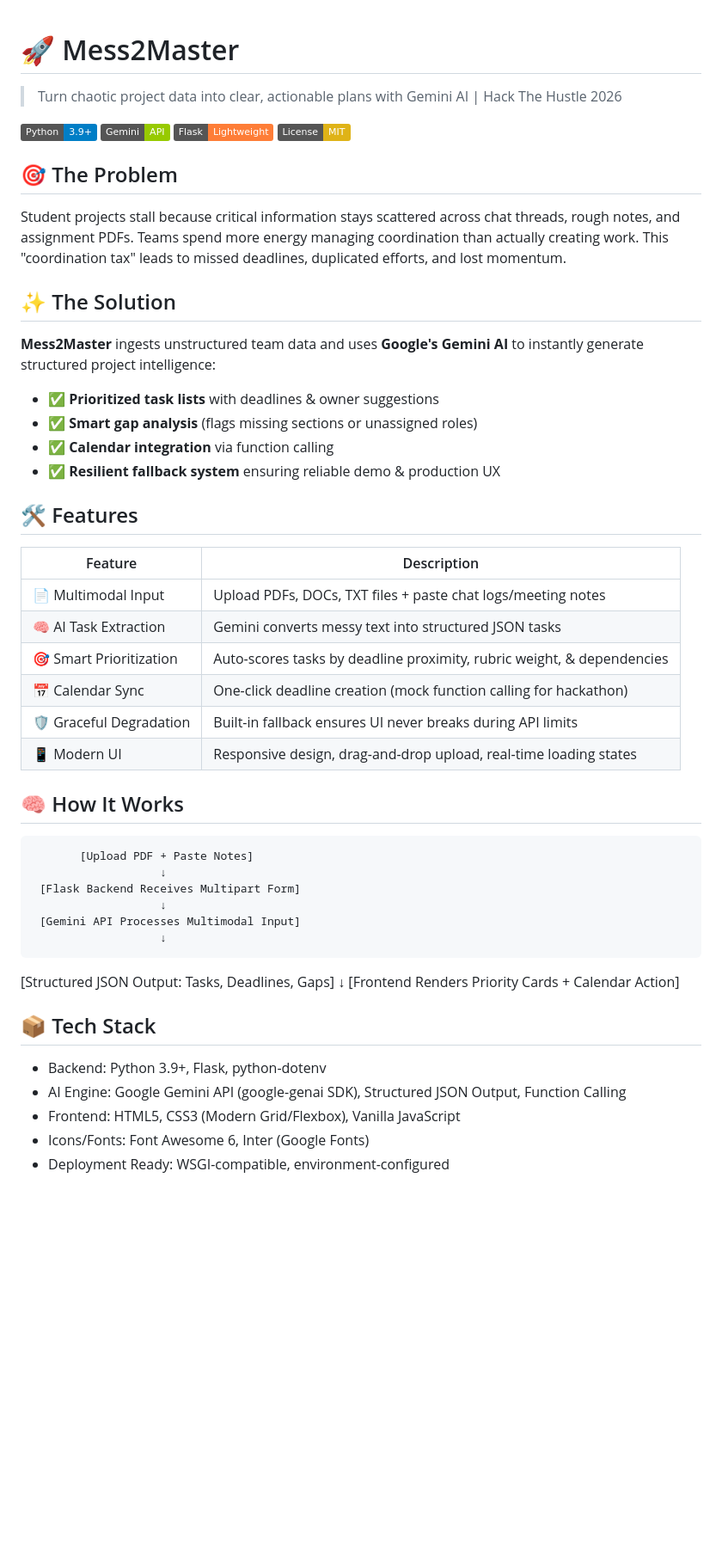
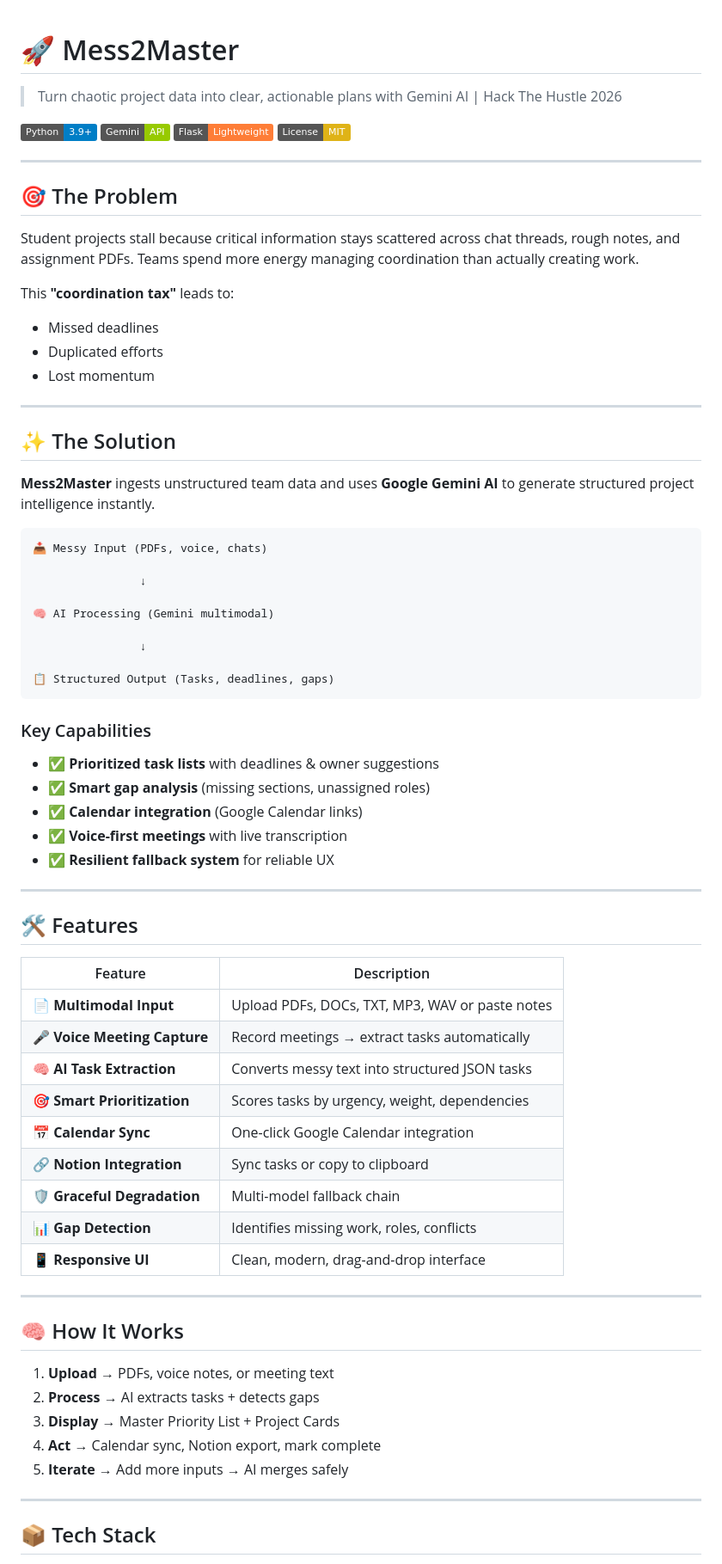
Before and after one commit to JY156/HackTheHustle_Mess2Master, a Markdown page: README.md, the part around one of its changes. Shown at 86% size. Rendered like a GitHub page; badges without logos; blank space fills up the shorter version.

Commit message:
Revise README for improved clarity and structure
Updated README to enhance clarity and structure of project information, including problem statement, solution, features, and usage instructions.

````diff
--- a/README.md
+++ b/README.md
@@ -1,4 +1,5 @@
 # 🚀 Mess2Master
+
 > Turn chaotic project data into clear, actionable plans with Gemini AI | Hack The Hustle 2026
 
 [![Python](https://img.shields.io/badge/Python-3.9+-blue.svg)](https://python.org)
@@ -6,41 +7,71 @@
 [![Flask](https://img.shields.io/badge/Flask-Lightweight-orange.svg)](https://flask.palletsprojects.com)
 [![License](https://img.shields.io/badge/License-MIT-yellow.svg)](LICENSE)
 
+---
+
 ## 🎯 The Problem
-Student projects stall because critical information stays scattered across chat threads, rough notes, and assignment PDFs. Teams spend more energy managing coordination than actually creating work. This "coordination tax" leads to missed deadlines, duplicated efforts, and lost momentum.
+
+Student projects stall because critical information stays scattered across chat threads, rough notes, and assignment PDFs. Teams spend more energy managing coordination than actually creating work.
+
+This **"coordination tax"** leads to:
+
+* Missed deadlines
+* Duplicated efforts
+* Lost momentum
+
+---
 
 ## ✨ The Solution
-**Mess2Master** ingests unstructured team data and uses **Google's Gemini AI** to instantly generate structured project intelligence:
-- ✅ **Prioritized task lists** with deadlines & owner suggestions
-- ✅ **Smart gap analysis** (flags missing sections or unassigned roles)
-- ✅ **Calendar integration** via function calling
-- ✅ **Resilient fallback system** ensuring reliable demo & production UX
+
+**Mess2Master** ingests unstructured team data and uses **Google Gemini AI** to generate structured project intelligence instantly.
+
+```
+📥 Messy Input (PDFs, voice, chats)
+
+                ↓
+
+🧠 AI Processing (Gemini multimodal)
+
+                ↓
+
+📋 Structured Output (Tasks, deadlines, gaps)
+```
+
+### Key Capabilities
+
+* ✅ **Prioritized task lists** with deadlines & owner suggestions
+* ✅ **Smart gap analysis** (missing sections, unassigned roles)
+* ✅ **Calendar integration** (Google Calendar links)
+* ✅ **Voice-first meetings** with live transcription
+* ✅ **Resilient fallback system** for reliable UX
+
+---
 
 ## 🛠️ Features
-| Feature | Description |
-|---------|-------------|
-| 📄 Multimodal Input | Upload PDFs, DOCs, TXT files + paste chat logs/meeting notes |
-| 🧠 AI Task Extraction | Gemini converts messy text into structured JSON tasks |
-| 🎯 Smart Prioritization | Auto-scores tasks by deadline proximity, rubric weight, & dependencies |
-| 📅 Calendar Sync | One-click deadline creation (mock function calling for hackathon) |
-| 🛡️ Graceful Degradation | Built-in fallback ensures UI never breaks during API limits |
-| 📱 Modern UI | Responsive design, drag-and-drop upload, real-time loading states |
+
+| Feature                      | Description                                     |
+| ---------------------------- | ----------------------------------------------- |
+| 📄 **Multimodal Input**      | Upload PDFs, DOCs, TXT, MP3, WAV or paste notes |
+| 🎤 **Voice Meeting Capture** | Record meetings → extract tasks automatically   |
+| 🧠 **AI Task Extraction**    | Converts messy text into structured JSON tasks  |
+| 🎯 **Smart Prioritization**  | Scores tasks by urgency, weight, dependencies   |
+| 📅 **Calendar Sync**         | One-click Google Calendar integration           |
+| 🔗 **Notion Integration**    | Sync tasks or copy to clipboard                 |
+| 🛡️ **Graceful Degradation** | Multi-model fallback chain                      |
+| 📊 **Gap Detection**         | Identifies missing work, roles, conflicts       |
+| 📱 **Responsive UI**         | Clean, modern, drag-and-drop interface          |
+
+---
 
 ## 🧠 How It Works
-           [Upload PDF + Paste Notes]
-                       ↓
-     [Flask Backend Receives Multipart Form]
-                       ↓
-     [Gemini API Processes Multimodal Input]
-                       ↓
- [Structured JSON Output: Tasks, Deadlines, Gaps]
-                       ↓
-[Frontend Renders Priority Cards + Calendar Action]
+
+1. **Upload** → PDFs, voice notes, or meeting text
+2. **Process** → AI extracts tasks + detects gaps
+3. **Display** → Master Priority List + Project Cards
+4. **Act** → Calendar sync, Notion export, mark complete
+5. **Iterate** → Add more inputs → AI merges safely
+
+---
 
 ## 📦 Tech Stack
-- Backend: Python 3.9+, Flask, python-dotenv
-- AI Engine: Google Gemini API (google-genai SDK), Structured JSON Output, Function Calling
-- Frontend: HTML5, CSS3 (Modern Grid/Flexbox), Vanilla JavaScript
-- Icons/Fonts: Font Awesome 6, Inter (Google Fonts)
-- Deployment Ready: WSGI-compatible, environment-configured
 
````
Also changed, not shown: other parts of README.md (+99 -46 lines).
